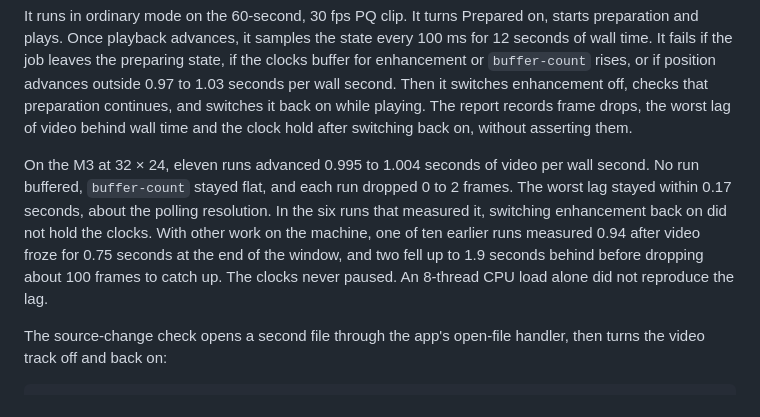
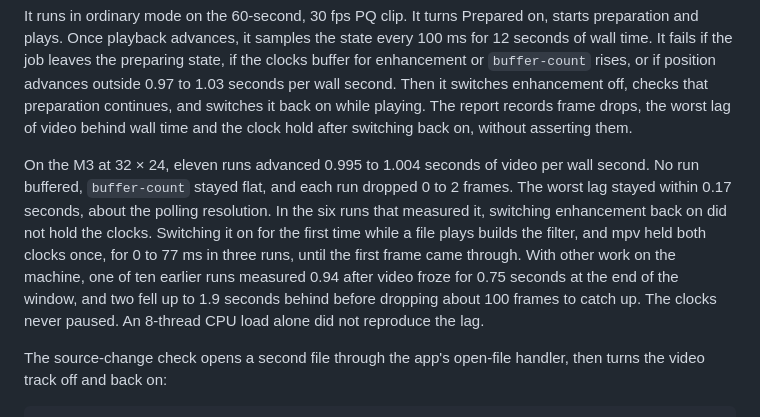
Before and after one commit to ScriptType/metal-dlss-mac-video, a Markdown page: docs/native-player.md, the part around the change. Drawn GitHub-style.

Commit message:
Record the clock hold when enhancement is first switched on
Switching enhancement on now builds the Prepared filter, and mpv waits
for the first frame through it. Three runs that enabled it during
playback held both clocks once, for 0, 33 and 77 ms.

```diff
--- a/docs/native-player.md
+++ b/docs/native-player.md
@@ -96,7 +96,7 @@ MLXDLSS_NEURAL_RENDERING_PACKAGE=/path/to/NeuralRendering.dlssmodel \
 
 It runs in ordinary mode on the 60-second, 30 fps PQ clip. It turns Prepared on, starts preparation and plays. Once playback advances, it samples the state every 100 ms for 12 seconds of wall time. It fails if the job leaves the preparing state, if the clocks buffer for enhancement or `buffer-count` rises, or if position advances outside 0.97 to 1.03 seconds per wall second. Then it switches enhancement off, checks that preparation continues, and switches it back on while playing. The report records frame drops, the worst lag of video behind wall time and the clock hold after switching back on, without asserting them.
 
-On the M3 at 32 × 24, eleven runs advanced 0.995 to 1.004 seconds of video per wall second. No run buffered, `buffer-count` stayed flat, and each run dropped 0 to 2 frames. The worst lag stayed within 0.17 seconds, about the polling resolution. In the six runs that measured it, switching enhancement back on did not hold the clocks. With other work on the machine, one of ten earlier runs measured 0.94 after video froze for 0.75 seconds at the end of the window, and two fell up to 1.9 seconds behind before dropping about 100 frames to catch up. The clocks never paused. An 8-thread CPU load alone did not reproduce the lag.
+On the M3 at 32 × 24, eleven runs advanced 0.995 to 1.004 seconds of video per wall second. No run buffered, `buffer-count` stayed flat, and each run dropped 0 to 2 frames. The worst lag stayed within 0.17 seconds, about the polling resolution. In the six runs that measured it, switching enhancement back on did not hold the clocks. Switching it on for the first time while a file plays builds the filter, and mpv held both clocks once, for 0 to 77 ms in three runs, until the first frame came through. With other work on the machine, one of ten earlier runs measured 0.94 after video froze for 0.75 seconds at the end of the window, and two fell up to 1.9 seconds behind before dropping about 100 frames to catch up. The clocks never paused. An 8-thread CPU load alone did not reproduce the lag.
 
 The source-change check opens a second file through the app's open-file handler, then turns the video track off and back on:
 
```
